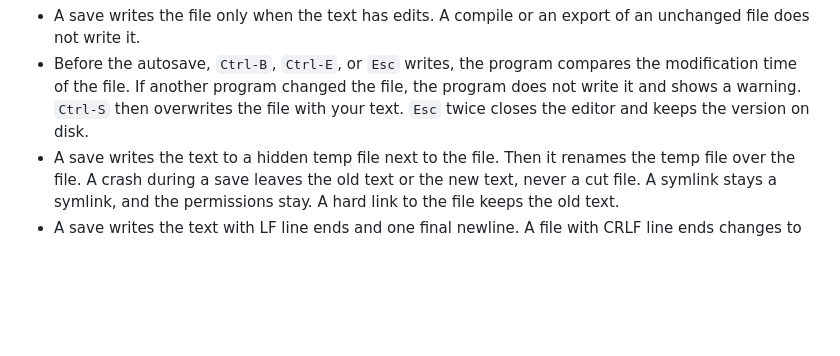
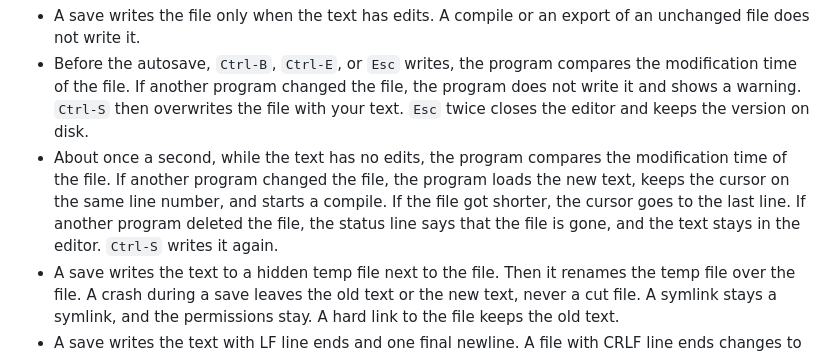
Before and after one commit to Orpheus-21/lazytypst, a Markdown page: README.md, the part around the change. Rendered like a GitHub page; blank space fills up the shorter version.

```diff
--- a/README.md
+++ b/README.md
@@ -122,6 +122,7 @@ Save rules:
 
 - A save writes the file only when the text has edits. A compile or an export of an unchanged file does not write it.
 - Before the autosave, `Ctrl-B`, `Ctrl-E`, or `Esc` writes, the program compares the modification time of the file. If another program changed the file, the program does not write it and shows a warning. `Ctrl-S` then overwrites the file with your text. `Esc` twice closes the editor and keeps the version on disk.
+- About once a second, while the text has no edits, the program compares the modification time of the file. If another program changed the file, the program loads the new text, keeps the cursor on the same line number, and starts a compile. If the file got shorter, the cursor goes to the last line. If another program deleted the file, the status line says that the file is gone, and the text stays in the editor. `Ctrl-S` writes it again.
 - A save writes the text to a hidden temp file next to the file. Then it renames the temp file over the file. A crash during a save leaves the old text or the new text, never a cut file. A symlink stays a symlink, and the permissions stay. A hard link to the file keeps the old text.
 - A save writes the text with LF line ends and one final newline. A file with CRLF line ends changes to LF when you edit it.
 
```
Also changed, not shown: CHANGELOG.md (+1 -0 lines).
